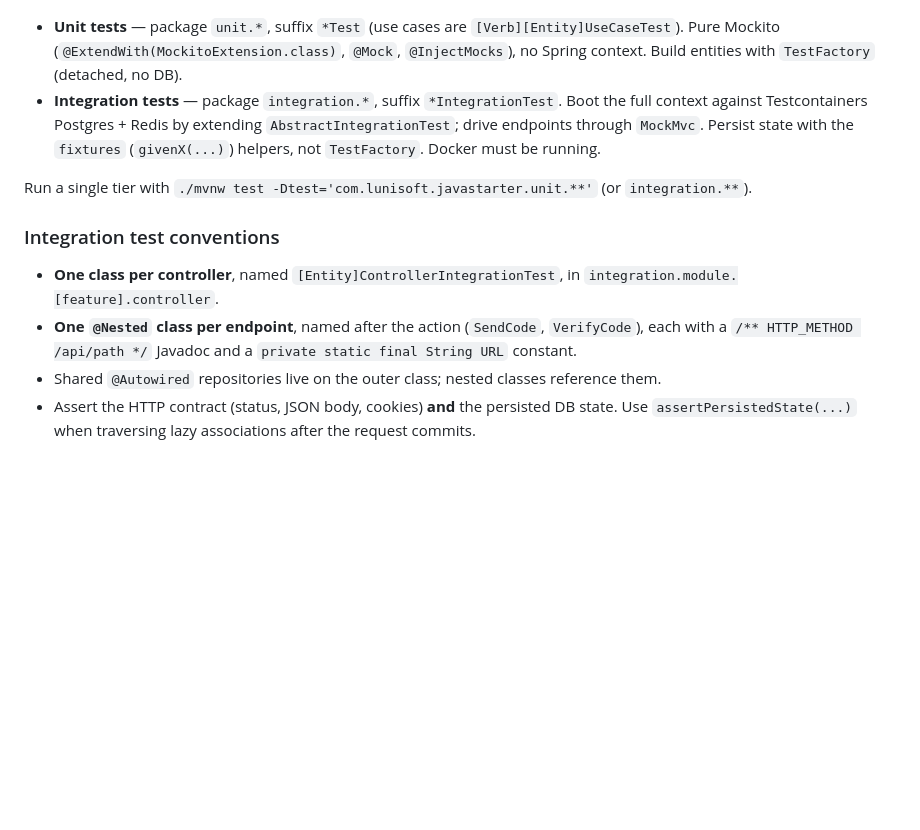
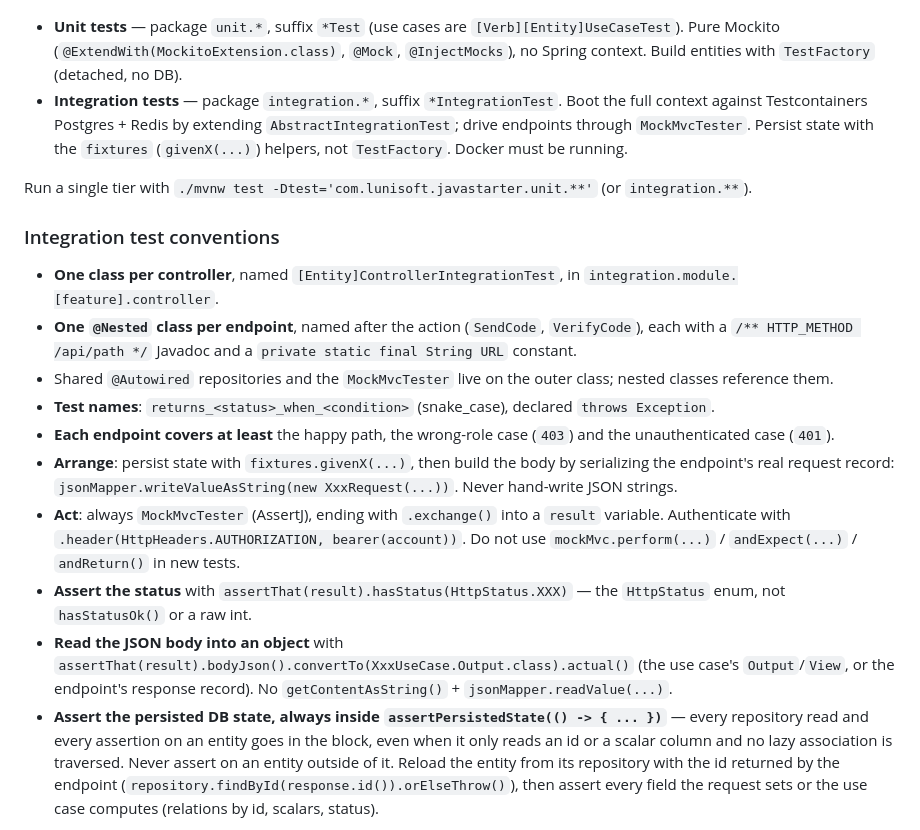
Before and after one commit to ghostlexly/ultimate-java-starter-kit, a Markdown page: backend/CLAUDE.md, the part around one of its changes. Drawn GitHub-style; blank space fills up the shorter version.

Commit message:
docs(tests): expand `IntegrationTest` guidelines with `MockMvcTester` conventions and stricter assertions

```diff
--- a/backend/CLAUDE.md
+++ b/backend/CLAUDE.md
@@ -455,8 +455,8 @@ src/test/java/com/lunisoft/javastarter/
   (`@ExtendWith(MockitoExtension.class)`, `@Mock`, `@InjectMocks`), no Spring context. Build entities with
   `TestFactory` (detached, no DB).
 - **Integration tests** — package `integration.*`, suffix `*IntegrationTest`. Boot the full context against
-  Testcontainers Postgres + Redis by extending `AbstractIntegrationTest`; drive endpoints through `MockMvc`. Persist
-  state with the `fixtures` (`givenX(...)`) helpers, not `TestFactory`. Docker must be running.
+  Testcontainers Postgres + Redis by extending `AbstractIntegrationTest`; drive endpoints through `MockMvcTester`.
+  Persist state with the `fixtures` (`givenX(...)`) helpers, not `TestFactory`. Docker must be running.
 
 Run a single tier with `./mvnw test -Dtest='com.lunisoft.javastarter.unit.**'` (or `integration.**`).
 
@@ -466,6 +466,22 @@ Run a single tier with `./mvnw test -Dtest='com.lunisoft.javastarter.unit.**'` (
   `integration.module.[feature].controller`.
 - **One `@Nested` class per endpoint**, named after the action (`SendCode`, `VerifyCode`), each with a
   `/** HTTP_METHOD /api/path */` Javadoc and a `private static final String URL` constant.
-- Shared `@Autowired` repositories live on the outer class; nested classes reference them.
-- Assert the HTTP contract (status, JSON body, cookies) **and** the persisted DB state. Use
-  `assertPersistedState(...)` when traversing lazy associations after the request commits.
+- Shared `@Autowired` repositories and the `MockMvcTester` live on the outer class; nested classes reference them.
+- **Test names**: `returns_<status>_when_<condition>` (snake_case), declared `throws Exception`.
+- **Each endpoint covers at least** the happy path, the wrong-role case (`403`) and the unauthenticated case (`401`).
+- **Arrange**: persist state with `fixtures.givenX(...)`, then build the body by serializing the endpoint's real
+  request record: `jsonMapper.writeValueAsString(new XxxRequest(...))`. Never hand-write JSON strings.
+- **Act**: always `MockMvcTester` (AssertJ), ending with `.exchange()` into a `result` variable. Authenticate with
+  `.header(HttpHeaders.AUTHORIZATION, bearer(account))`. Do not use `mockMvc.perform(...)` / `andExpect(...)` /
+  `andReturn()` in new tests.
+- **Assert the status** with `assertThat(result).hasStatus(HttpStatus.XXX)` — the `HttpStatus` enum, not
+  `hasStatusOk()` or a raw int.
+- **Read the JSON body into an object** with
+  `assertThat(result).bodyJson().convertTo(XxxUseCase.Output.class).actual()` (the use case's `Output`/`View`, or the
+  endpoint's response record). No `getContentAsString()` + `jsonMapper.readValue(...)`.
+- **Assert the persisted DB state, always inside `assertPersistedState(() -> { ... })`** — every repository read and
+  every assertion on an entity goes in the block, even when it only reads an id or a scalar column and no lazy
+  association is traversed. Never assert on an entity outside of it. Reload the entity from its repository with the
+  id returned by the endpoint (`repository.findById(response.id()).orElseThrow()`), then assert every field the
+  request sets or the use case computes (relations by id, scalars, status).
+
```
Also changed, not shown: other parts of backend/CLAUDE.md (+91 -0 lines).
